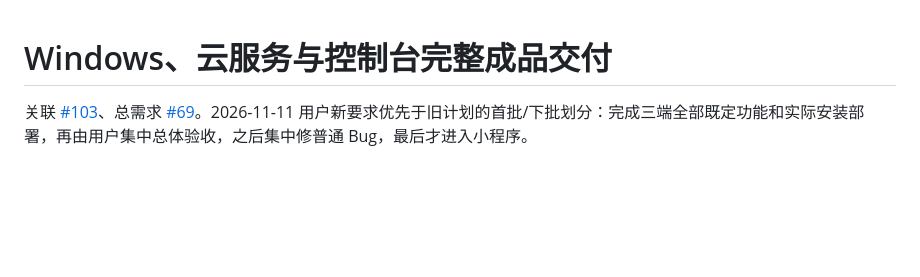
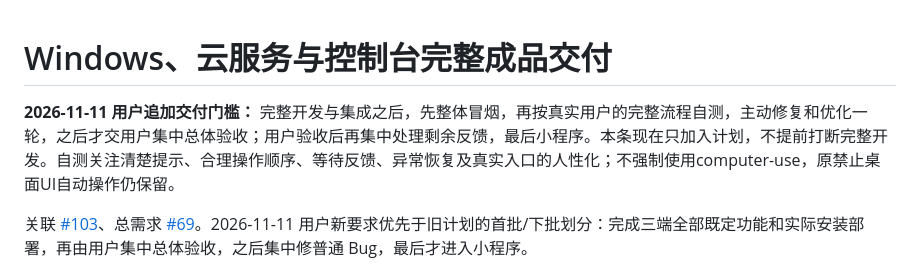
Before and after one commit to HYX-2024-1020/shixu, a Markdown page: docs/project-continuity/product-delivery-20261111.md, the part around the change. Rendered like a GitHub page; blank space fills up the shorter version.

Commit message:
docs: require whole-product smoke and user-flow self-review

```diff
--- a/docs/project-continuity/product-delivery-20261111.md
+++ b/docs/project-continuity/product-delivery-20261111.md
@@ -1,4 +1,6 @@
 # Windows、云服务与控制台完整成品交付
+
+**2026-11-11 用户追加交付门槛：** 完整开发与集成之后，先整体冒烟，再按真实用户的完整流程自测，主动修复和优化一轮，之后才交用户集中总体验收；用户验收后再集中处理剩余反馈，最后小程序。本条现在只加入计划，不提前打断完整开发。自测关注清楚提示、合理操作顺序、等待反馈、异常恢复及真实入口的人性化；不强制使用computer-use，原禁止桌面UI自动操作仍保留。
 
 关联 [#103](https://github.com/HYX-2024-1020/shixu/issues/103)、总需求 [#69](https://github.com/HYX-2024-1020/shixu/issues/69)。2026-11-11 用户新要求优先于旧计划的首批/下批划分：完成三端全部既定功能和实际安装部署，再由用户集中总体验收，之后集中修普通 Bug，最后才进入小程序。
 
```
Also changed, not shown: AGENTS.md (+1 -1 lines), docs/current-baseline.md (+1 -1 lines).
